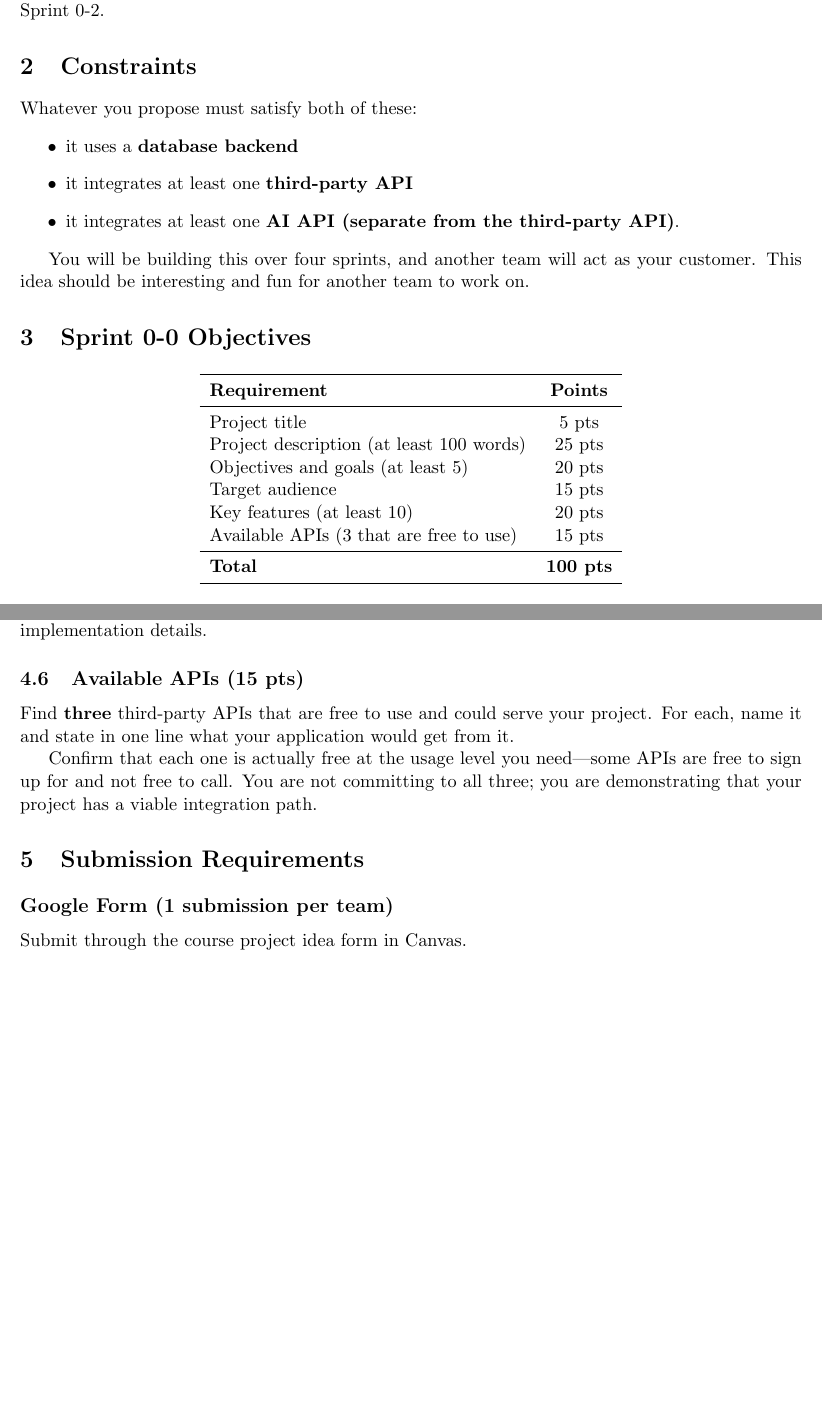
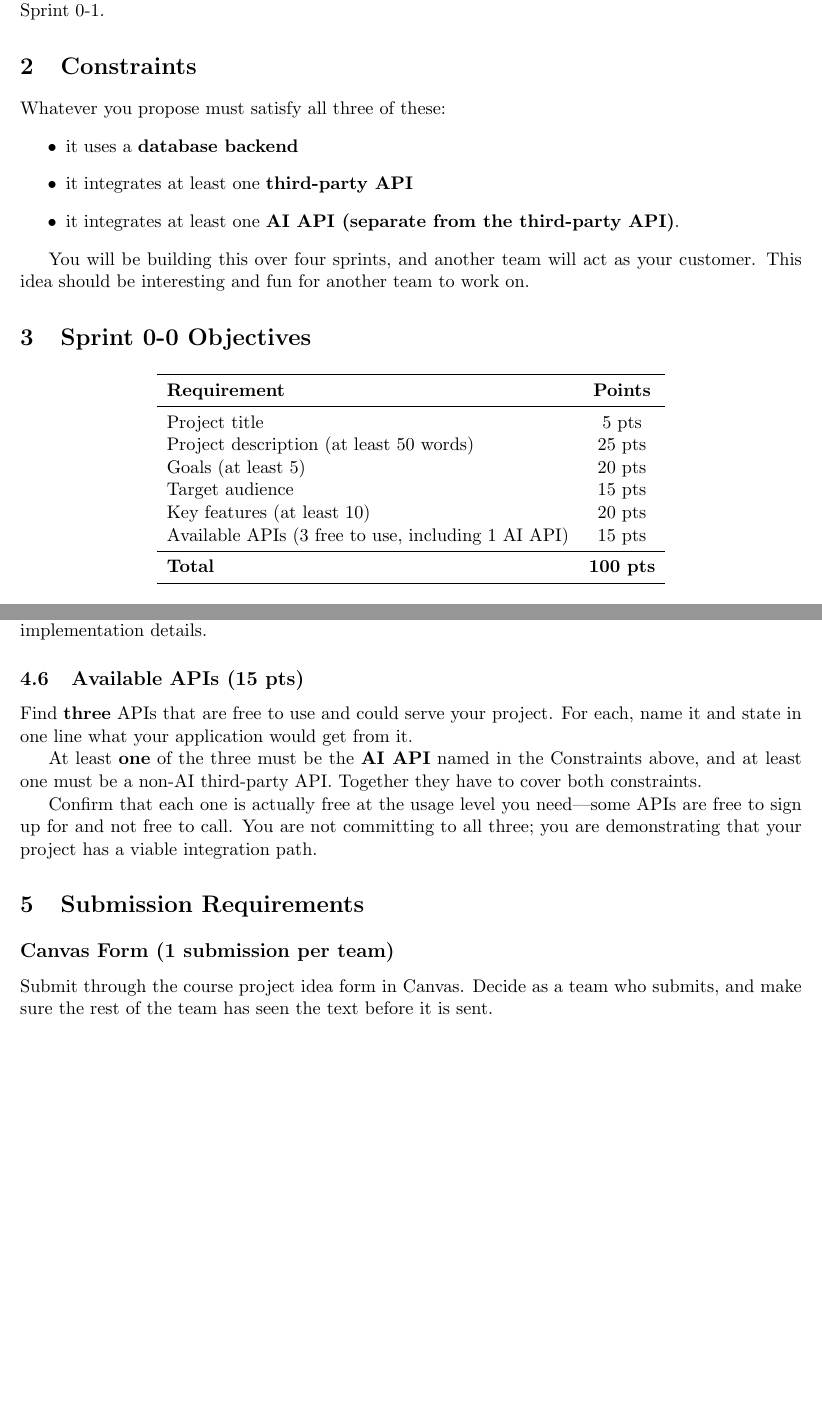
Before and after one commit to tghastings/cs4300andcs5300, a LaTeX document (Sprints/sprint0-0.tex): two parts of pages 1 and 2 of 2, joined at a grey line, cut so that both start at the same text, the shorter picture padded with empty space. Compiled offline with pdfLaTeX.

Commit message:
Fix Sprint 0 internal inconsistencies
- 0-0: rubric table matched to body (50 words, Goals)
- 0-0: Constraints intro said 'both' with three bullets
- 0-0: AI API constraint now graded under Available APIs
- 0-0: preferences pointer corrected 0-2 -> 0-1
- 0-0: submission heading Google Form -> Canvas Form
- 0-1: pitch bullet includes the AI API
- 0-1: removed 'no Canvas deliverable' contradiction
- 0-2: repaired story decomposition sentence
- 0-2: restored sprint grouping line graded by Sprint Planning Logic
- 0-2: submission says PDF, matching Cohesion criterion

```diff
--- a/Sprints/sprint0-0.tex
+++ b/Sprints/sprint0-0.tex
@@ -26,11 +26,11 @@
 
 \section{Purpose}
 
-One person from your team will submit your project idea using the Canvas form. This project idea will be presented in front of the class. Each team will then provide their project preferences during Sprint 0-2.
+One person from your team will submit your project idea using the Canvas form. This project idea will be presented in front of the class. Each team will then provide their project preferences during Sprint 0-1.
 
 \section{Constraints}
 
-Whatever you propose must satisfy both of these:
+Whatever you propose must satisfy all three of these:
 \begin{itemize}
     \item it uses a \textbf{database backend}
     \item it integrates at least one \textbf{third-party API}
@@ -47,11 +47,11 @@ You will be building this over four sprints, and another team will act as your c
 \textbf{Requirement} & \textbf{Points} \\
 \midrule
 Project title & 5 pts \\
-Project description (at least 100 words) & 25 pts \\
-Objectives and goals (at least 5) & 20 pts \\
+Project description (at least 50 words) & 25 pts \\
+Goals (at least 5) & 20 pts \\
 Target audience & 15 pts \\
 Key features (at least 10) & 20 pts \\
-Available APIs (3 that are free to use) & 15 pts \\
+Available APIs (3 free to use, including 1 AI API) & 15 pts \\
 \midrule
 \textbf{Total} & \textbf{100 pts} \\
 \bottomrule
@@ -80,13 +80,15 @@ Who this is for, described as a \textbf{role} rather than a person. Name your pr
 At least \textbf{ten} features. One line each is fine. These are the raw material for the user stories your customers will write in Sprint 0-2, so favor things a user can observably do over internal implementation details.
 
 \subsection{Available APIs (15 pts)}
-Find \textbf{three} third-party APIs that are free to use and could serve your project. For each, name it and state in one line what your application would get from it.
+Find \textbf{three} APIs that are free to use and could serve your project. For each, name it and state in one line what your application would get from it.
+
+At least \textbf{one} of the three must be the \textbf{AI API} named in the Constraints above, and at least one must be a non-AI third-party API. Together they have to cover both constraints.
 
 Confirm that each one is actually free at the usage level you need---some APIs are free to sign up for and not free to call. You are not committing to all three; you are demonstrating that your project has a viable integration path.
 
 \section{Submission Requirements}
 
-\subsection*{Google Form (1 submission per team)}
-Submit through the course project idea form in Canvas.
+\subsection*{Canvas Form (1 submission per team)}
+Submit through the course project idea form in Canvas. Decide as a team who submits, and make sure the rest of the team has seen the text before it is sent.
 
 \end{document}
```
Also changed, not shown: Sprints/sprint0-1.tex (+2 -2 lines), Sprints/sprint0-2.tex (+3 -2 lines).
